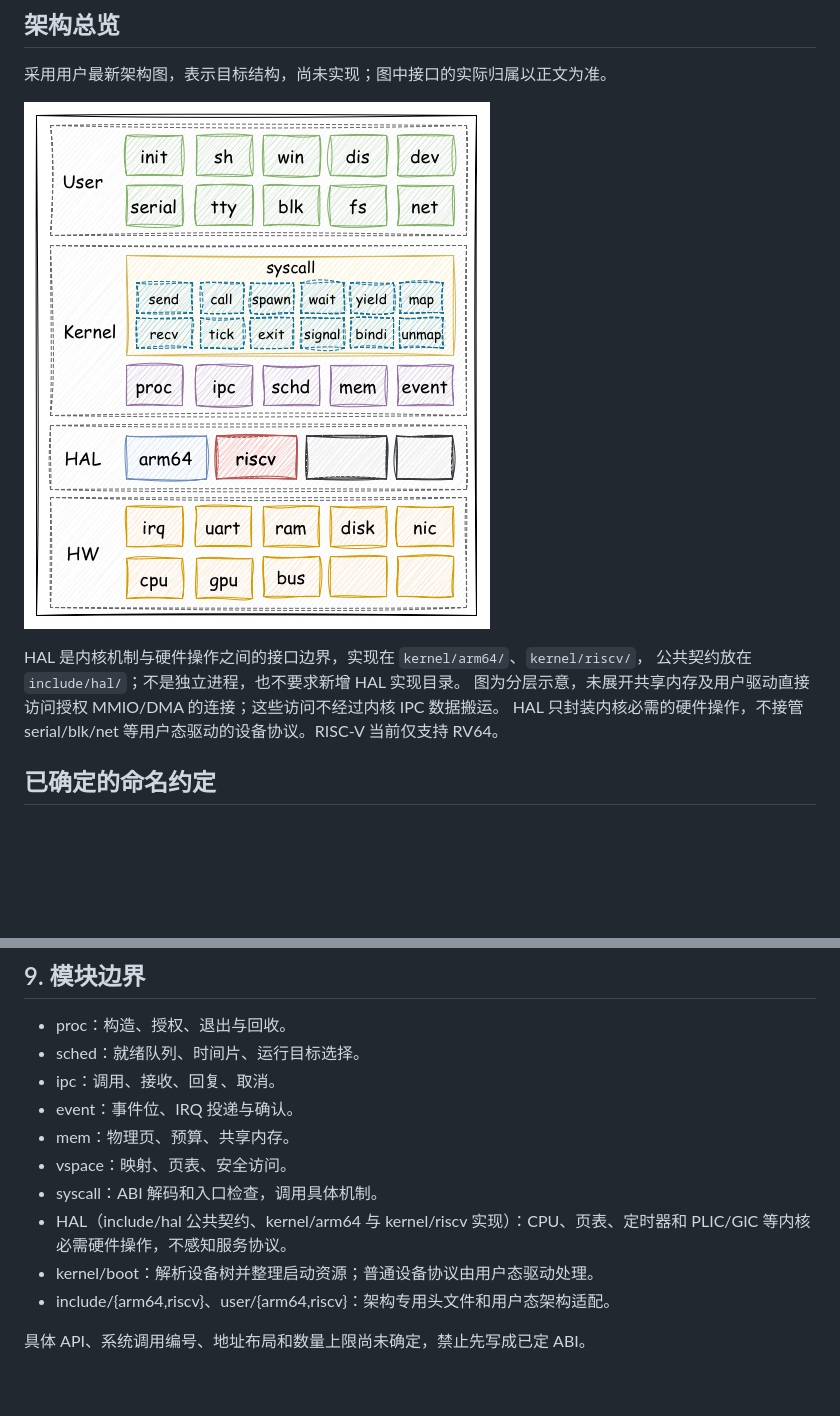
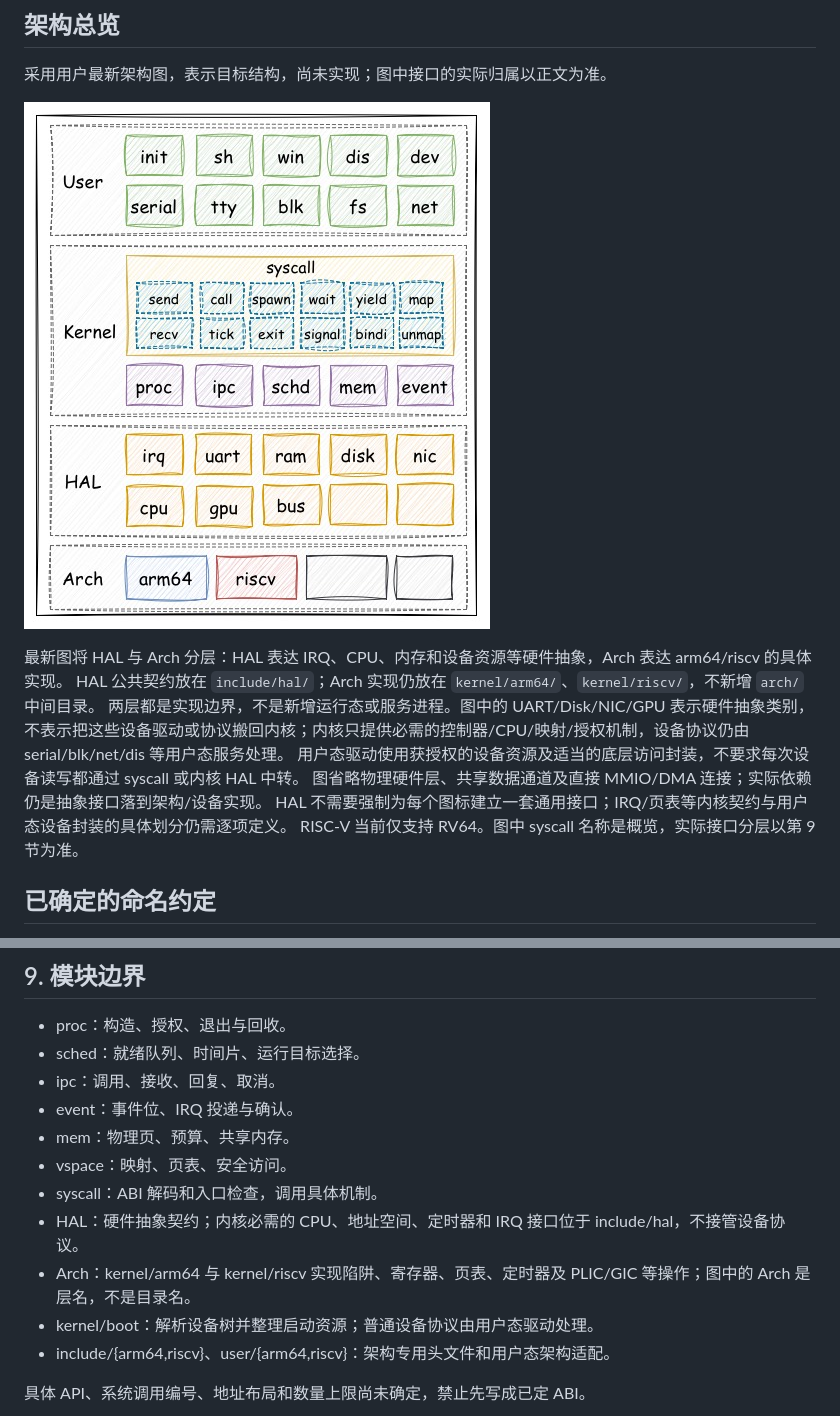
Before and after one commit to mivinci/Kernel, a Markdown page: docs/todo-redesign.md, 2 parts joined by grey strips. Rendered like a GitHub page; pictures changed too: docs/architecture.jpg; blank space fills up the shorter version.

Commit message:
Update architecture drawing and distinguish HAL from Arch

```diff
--- a/docs/todo-redesign.md
+++ b/docs/todo-redesign.md
@@ -12,10 +12,14 @@
 
 ![微内核架构](architecture.jpg)
 
-HAL 是内核机制与硬件操作之间的接口边界，实现在 `kernel/arm64/`、`kernel/riscv/`，
-公共契约放在 `include/hal/`；不是独立进程，也不要求新增 HAL 实现目录。
-图为分层示意，未展开共享内存及用户驱动直接访问授权 MMIO/DMA 的连接；这些访问不经过内核 IPC 数据搬运。
-HAL 只封装内核必需的硬件操作，不接管 serial/blk/net 等用户态驱动的设备协议。RISC-V 当前仅支持 RV64。
+最新图将 HAL 与 Arch 分层：HAL 表达 IRQ、CPU、内存和设备资源等硬件抽象，Arch 表达 arm64/riscv 的具体实现。
+HAL 公共契约放在 `include/hal/`；Arch 实现仍放在 `kernel/arm64/`、`kernel/riscv/`，不新增 `arch/` 中间目录。
+两层都是实现边界，不是新增运行态或服务进程。图中的 UART/Disk/NIC/GPU 表示硬件抽象类别，
+不表示把这些设备驱动或协议搬回内核；内核只提供必需的控制器/CPU/映射/授权机制，设备协议仍由 serial/blk/net/dis 等用户态服务处理。
+用户态驱动使用获授权的设备资源及适当的底层访问封装，不要求每次设备读写都通过 syscall 或内核 HAL 中转。
+图省略物理硬件层、共享数据通道及直接 MMIO/DMA 连接；实际依赖仍是抽象接口落到架构/设备实现。
+HAL 不需要强制为每个图标建立一套通用接口；IRQ/页表等内核契约与用户态设备封装的具体划分仍需逐项定义。
+RISC-V 当前仅支持 RV64。图中 syscall 名称是概览，实际接口分层以第 9 节为准。
 
 ## 已确定的命名约定
 
@@ -271,7 +275,8 @@ ASID、多核、异步共享环及零拷贝先不做。
 - mem：物理页、预算、共享内存。
 - vspace：映射、页表、安全访问。
 - syscall：ABI 解码和入口检查，调用具体机制。
-- HAL（include/hal 公共契约、kernel/arm64 与 kernel/riscv 实现）：CPU、页表、定时器和 PLIC/GIC 等内核必需硬件操作，不感知服务协议。
+- HAL：硬件抽象契约；内核必需的 CPU、地址空间、定时器和 IRQ 接口位于 include/hal，不接管设备协议。
+- Arch：kernel/arm64 与 kernel/riscv 实现陷阱、寄存器、页表、定时器及 PLIC/GIC 等操作；图中的 Arch 是层名，不是目录名。
 - kernel/boot：解析设备树并整理启动资源；普通设备协议由用户态驱动处理。
 - include/{arm64,riscv}、user/{arm64,riscv}：架构专用头文件和用户态架构适配。
 
```
Also changed, not shown: docs/status.md (+2 -0 lines).
